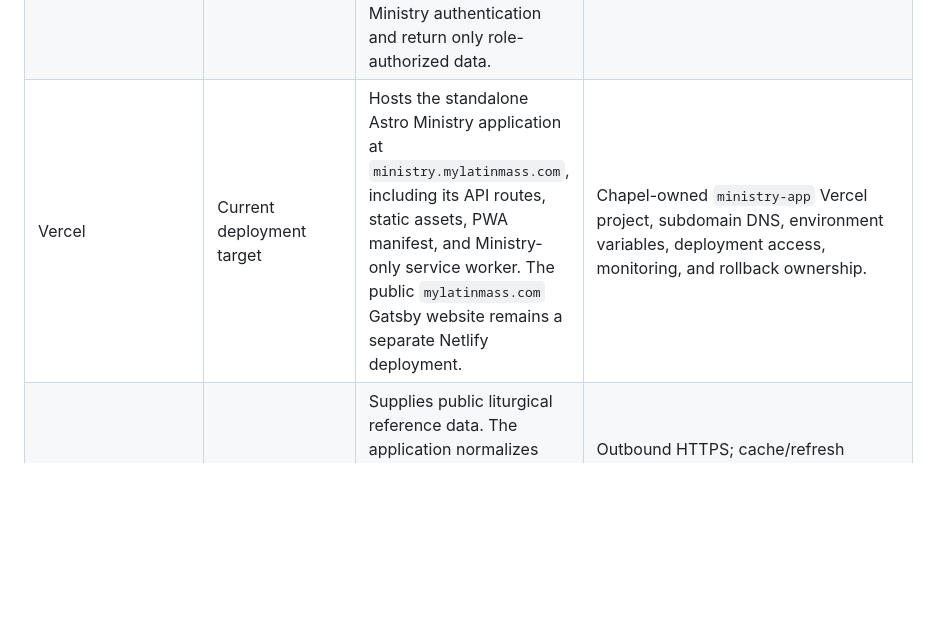
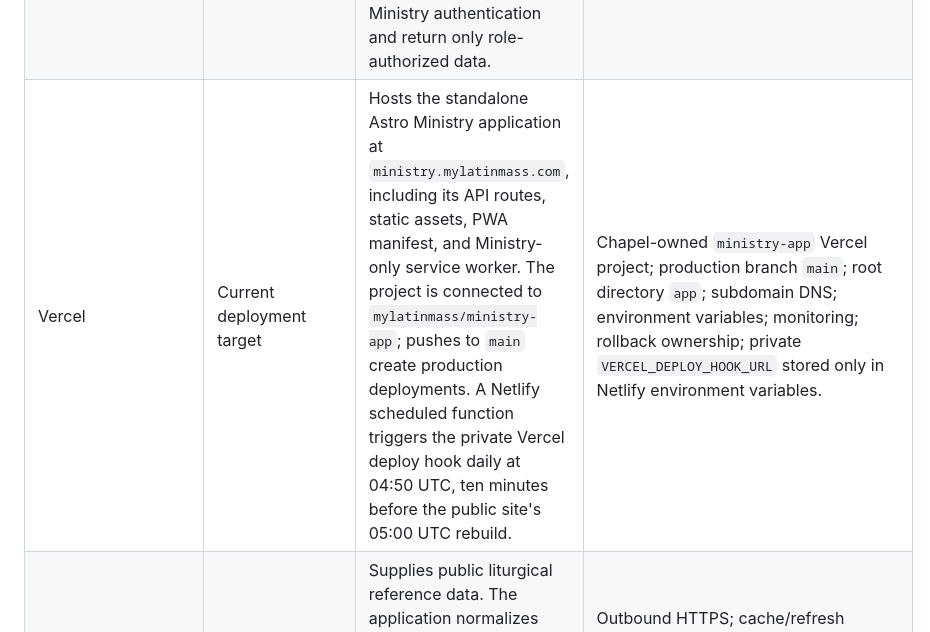
Before and after one commit to mylatinmass/ministry-app, a Markdown page: README.md, the part around the change. Rendered like a GitHub page; blank space fills up the shorter version.

Commit message:
Document automatic Vercel deployments

```diff
--- a/README.md
+++ b/README.md
@@ -55,7 +55,7 @@ configuration names only; secrets and production data must never be committed.
 | --- | --- | --- | --- |
 | CockroachDB | Current | System of record for accounts, ministries, memberships, profiles, templates, events, responsibilities, assignments, availability, audit history, cached Ordo references, and future delivery records. Private operational data remains here and is accessed only through server-side application APIs. | `COCKROACHDB_CONNECTION_STRING`; reviewed SQL migrations in `app/migrations/`; least-privilege production credentials; backup and restore ownership still required. |
 | Astro application API | Current | Stable boundary used by the standalone web client. Other websites must use an approved API or feed rather than read application tables directly. Private endpoints require Ministry authentication and return only role-authorized data. | Routes under `https://ministry.mylatinmass.com/api/`; request/response contract must be documented before third-party use. |
-| Vercel | Current deployment target | Hosts the standalone Astro Ministry application at `ministry.mylatinmass.com`, including its API routes, static assets, PWA manifest, and Ministry-only service worker. The public `mylatinmass.com` Gatsby website remains a separate Netlify deployment. | Chapel-owned `ministry-app` Vercel project, subdomain DNS, environment variables, deployment access, monitoring, and rollback ownership. |
+| Vercel | Current deployment target | Hosts the standalone Astro Ministry application at `ministry.mylatinmass.com`, including its API routes, static assets, PWA manifest, and Ministry-only service worker. The project is connected to `mylatinmass/ministry-app`; pushes to `main` create production deployments. A Netlify scheduled function triggers the private Vercel deploy hook daily at 04:50 UTC, ten minutes before the public site's 05:00 UTC rebuild. | Chapel-owned `ministry-app` Vercel project; production branch `main`; root directory `app`; subdomain DNS; environment variables; monitoring; rollback ownership; private `VERCEL_DEPLOY_HOOK_URL` stored only in Netlify environment variables. |
 | 1962ordo.today | Current read-only reference | Supplies public liturgical reference data. The application normalizes and caches it; the source never receives ministry rosters, assignments, contact data, or private notes. | Outbound HTTPS; cache/refresh behavior in the Ordo service; source-failure monitoring and terms review remain required. |
 | MyLatinMass/public websites | Current link boundary; future data integration | The Netlify-hosted public website redirects its legacy `/ministry` URLs to the standalone Vercel app and may later consume an explicitly public, privacy-filtered calendar feed. Public sites must not receive volunteer names, staffing details, private notes, eligibility, family data, or private events. | `ministry.mylatinmass.com` link/redirect contract now; approved public API/feed contract, origin policy, cache policy, webmaster coordination, and publication-permission rules before data sharing. |
 | Klaviyo | Future preferred communications platform | Intended provider for permission-based email and SMS, including assignment messages, reminders, schedule changes, cancellations, volunteer opportunities, and chapel subscriptions. CockroachDB remains the operational source of truth; Klaviyo receives only the minimum approved profile, consent, subscription, and event data needed for delivery. | Klaviyo account ownership; private API key/credential; list and segment design; event schema; consent and unsubscribe mapping; sender/domain authentication; webhook handling; retry, deduplication, delivery-status, retention, and deletion rules. |
```
